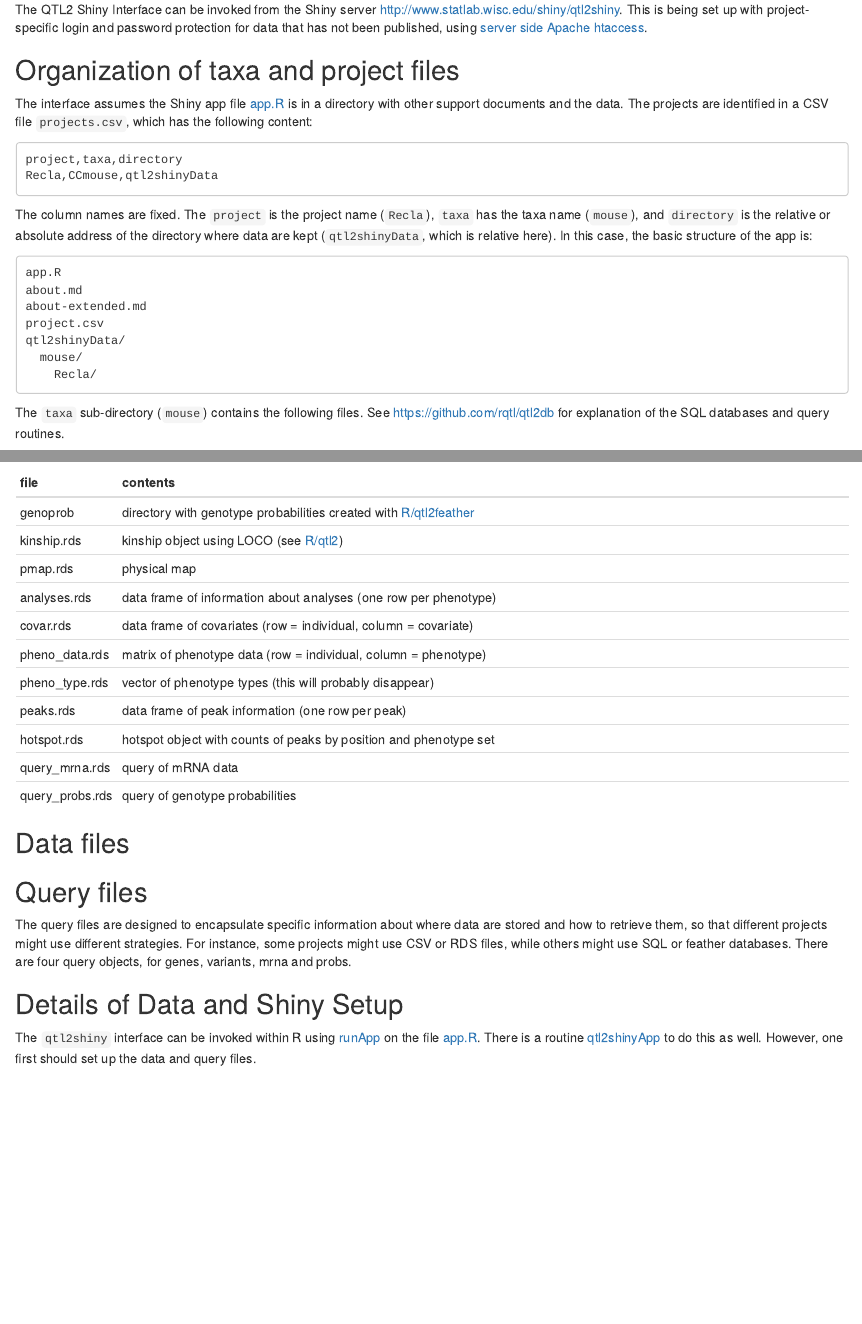
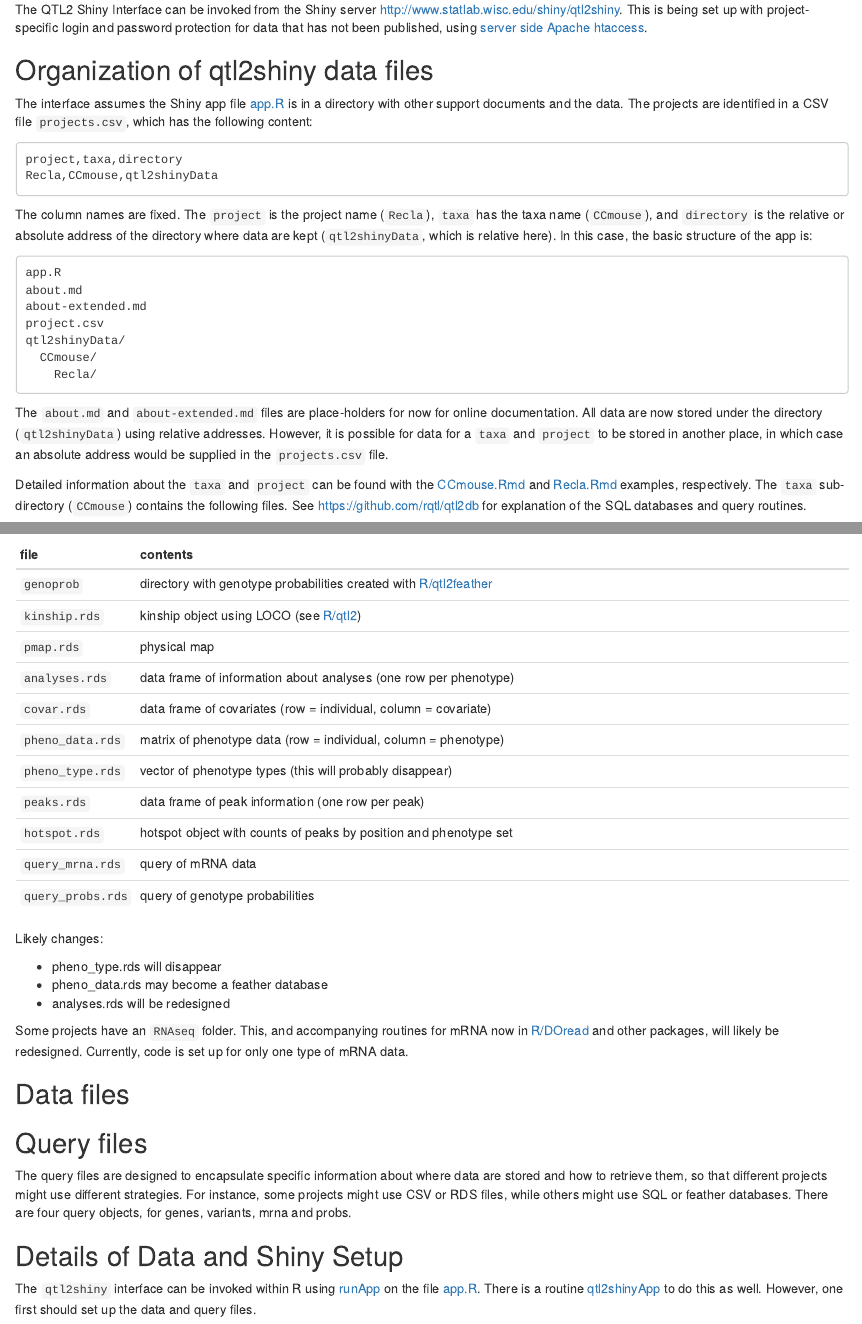
Before and after one commit to byandell/qtl2shiny, an R Markdown document (inst/doc/qtl2shiny.Rmd): the page in a window 1100 px wide, from 460 px down, and a second part further down, joined at a grey line. Rendered offline with R 4.5, knitr and Pandoc, with nearby package versions.

Commit message:
fill out more of qtl2shiny.Rmd

````diff
--- a/inst/doc/qtl2shiny.Rmd
+++ b/inst/doc/qtl2shiny.Rmd
@@ -30,7 +30,7 @@ The QTL2 Shiny Interface can be invoked from the Shiny server
 <http://www.statlab.wisc.edu/shiny/qtl2shiny>. This is being set up
 with project-specific login and password protection for data that has not been published, using [server side Apache htaccess](https://httpd.apache.org/docs/current/howto/ssi.html).
 
-## Organization of taxa and project files
+## Organization of qtl2shiny data files
 
 The interface assumes the Shiny app file [app.R](https://github.com/byandell/qtl2shiny/blob/master/inst/qtl2shiny/app.R) is in a directory with other support documents and the data. The projects are identified in a CSV file `projects.csv`, which has the following content:
 
@@ -39,7 +39,7 @@ project,taxa,directory
 Recla,CCmouse,qtl2shinyData
 ```
 
-The column names are fixed. The `project` is the project name (`Recla`), `taxa` has the taxa name (`mouse`), and `directory` is the relative or absolute address of the directory where data are kept (`qtl2shinyData`, which is relative here). In this case, the basic structure of the app is:
+The column names are fixed. The `project` is the project name (`Recla`), `taxa` has the taxa name (`CCmouse`), and `directory` is the relative or absolute address of the directory where data are kept (`qtl2shinyData`, which is relative here). In this case, the basic structure of the app is:
 
 ```
 app.R
@@ -47,11 +47,14 @@ about.md
 about-extended.md
 project.csv
 qtl2shinyData/
-  mouse/
+  CCmouse/
     Recla/
 ```
 
-The `taxa` sub-directory (`mouse`) contains the following files. See <https://github.com/rqtl/qtl2db>
+The `about.md` and `about-extended.md` files are place-holders for now for online documentation. All data are now stored under the directory (`qtl2shinyData`) using relative addresses. However, it is possible for data for a `taxa` and `project` to be stored in another place, in which case an absolute address would be supplied in the `projects.csv` file.
+
+Detailed information about the `taxa` and `project` can be found with the [CCmouse.Rmd](https://github.com/byandell/qtl2shiny/blob/master/inst/doc/CCmouse.Rmd) and [Recla.Rmd](https://github.com/byandell/qtl2shiny/blob/master/inst/doc/Recla.Rmd) examples, respectively.
+The `taxa` sub-directory (`CCmouse`) contains the following files. See <https://github.com/rqtl/qtl2db>
 for explanation of the SQL databases and query routines.
 
 file | contents
@@ -71,17 +74,25 @@ Note that [R/qtl2](http://www.rqtl.org/qtl2) wants data files to be consistent i
 
 file | contents
 -----|------------------------------------------------
-genoprob | directory with genotype probabilities created with [R/qtl2feather](https://github.com/byandell/qtl2feather)
-kinship.rds | kinship object using LOCO (see [R/qtl2](http://kbroman.org/qtl2/assets/vignettes/user_guide.html#calculating_a_kinship_matrix))
-pmap.rds | physical map
-analyses.rds | data frame of information about analyses (one row per phenotype)
-covar.rds | data frame of covariates (row = individual, column = covariate)
-pheno_data.rds | matrix of phenotype data (row = individual, column = phenotype)
-pheno_type.rds | vector of phenotype types (this will probably disappear)
-peaks.rds | data frame of peak information (one row per peak)
-hotspot.rds | hotspot object with counts of peaks by position and phenotype set
-query_mrna.rds | query of mRNA data
-query_probs.rds | query of genotype probabilities
+`genoprob` | directory with genotype probabilities created with [R/qtl2feather](https://github.com/byandell/qtl2feather)
+`kinship.rds` | kinship object using LOCO (see [R/qtl2](http://kbroman.org/qtl2/assets/vignettes/user_guide.html#calculating_a_kinship_matrix))
+`pmap.rds` | physical map
+`analyses.rds` | data frame of information about analyses (one row per phenotype)
+`covar.rds` | data frame of covariates (row = individual, column = covariate)
+`pheno_data.rds` | matrix of phenotype data (row = individual, column = phenotype)
+`pheno_type.rds` | vector of phenotype types (this will probably disappear)
+`peaks.rds` | data frame of peak information (one row per peak)
+`hotspot.rds` | hotspot object with counts of peaks by position and phenotype set
+`query_mrna.rds` | query of mRNA data
+`query_probs.rds` | query of genotype probabilities
+
+Likely changes:
+
+- pheno_type.rds will disappear
+- pheno_data.rds may become a feather database
+- analyses.rds will be redesigned
+
+Some projects have an `RNAseq` folder. This, and accompanying routines for mRNA now in [R/DOread](https://github.com/byandell/DOread) and other packages, will likely be redesigned. Currently, code is set up for only one type of mRNA data.
 
 ## Data files
 
````
Also changed, not shown: inst/doc/qtl2shiny.Rmd (10 more changed lines).
